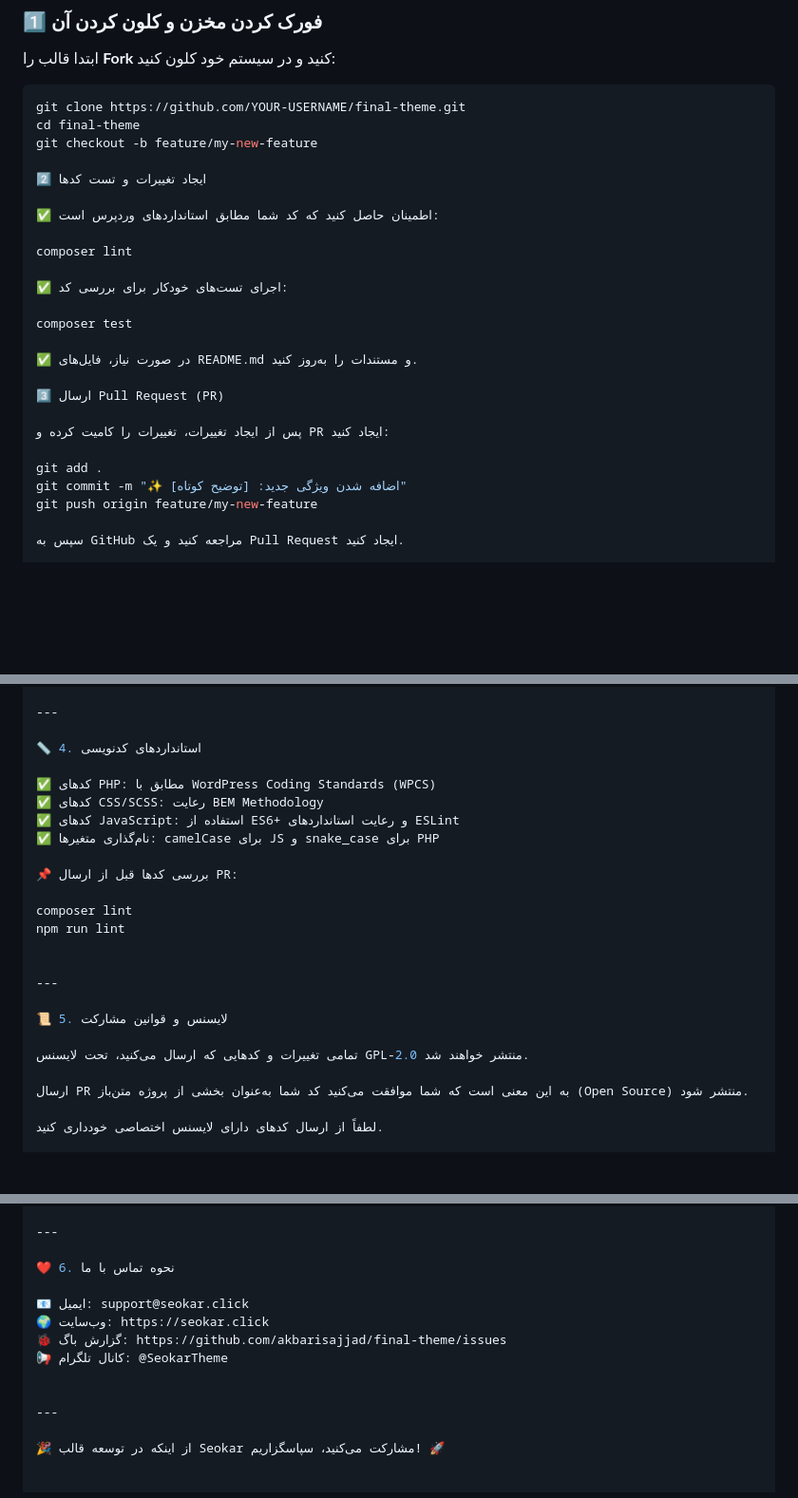
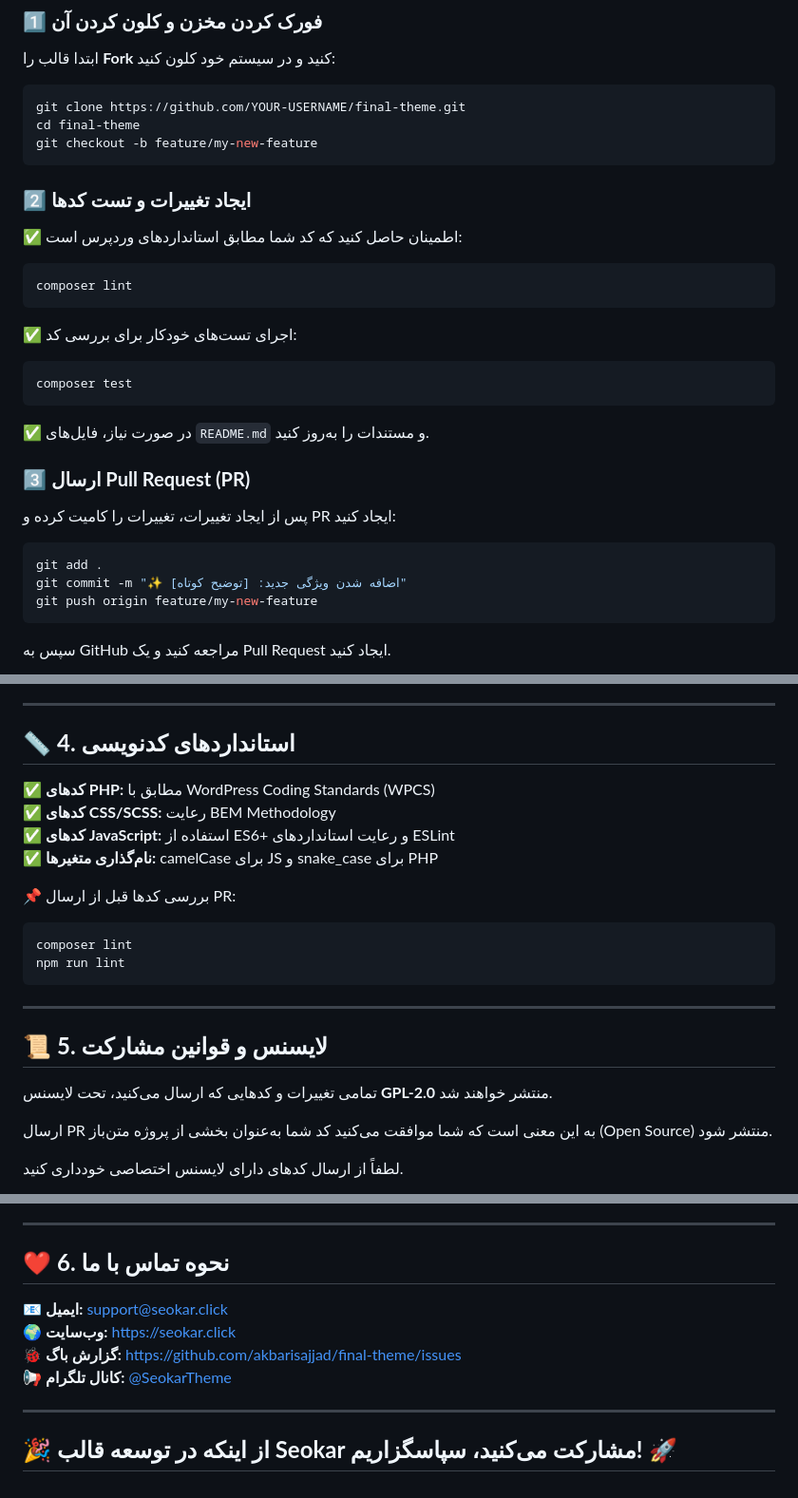
Before and after one commit to akbarisajjad/final-theme, a Markdown page: CONTRIBUTING.md, 3 parts joined by grey strips. Shown at 95% size. GitHub-like rendering; blank space fills up the shorter version.

````diff
--- a/CONTRIBUTING.md
+++ b/CONTRIBUTING.md
@@ -58,26 +51,28 @@
 git clone https://github.com/YOUR-USERNAME/final-theme.git
 cd final-theme
 git checkout -b feature/my-new-feature
+```
 
-2️⃣ ایجاد تغییرات و تست کدها
-
+### **2️⃣ ایجاد تغییرات و تست کدها**
 ✅ اطمینان حاصل کنید که کد شما مطابق استانداردهای وردپرس است:
-
+```sh
 composer lint
+```
 
 ✅ اجرای تست‌های خودکار برای بررسی کد:
+```sh
+composer test
+```
 
-composer test
+✅ در صورت نیاز، فایل‌های `README.md` و مستندات را به‌روز کنید.
 
-✅ در صورت نیاز، فایل‌های README.md و مستندات را به‌روز کنید.
-
-3️⃣ ارسال Pull Request (PR)
-
+### **3️⃣ ارسال Pull Request (PR)**
 پس از ایجاد تغییرات، تغییرات را کامیت کرده و PR ایجاد کنید:
-
+```sh
 git add .
 git commit -m "✨ اضافه شدن ویژگی جدید: [توضیح کوتاه]"
 git push origin feature/my-new-feature
+```
 
 سپس به GitHub مراجعه کنید و یک Pull Request ایجاد کنید.
 
@@ -87,24 +81,24 @@ git push origin feature/my-new-feature
 
 ---
 
-📏 4. استانداردهای کدنویسی
+## 📏 **4. استانداردهای کدنویسی**
 
-✅ کدهای PHP: مطابق با WordPress Coding Standards (WPCS)
-✅ کدهای CSS/SCSS: رعایت BEM Methodology
-✅ کدهای JavaScript: استفاده از ES6+ و رعایت استانداردهای ESLint
-✅ نام‌گذاری متغیرها: camelCase برای JS و snake_case برای PHP
+✅ **کدهای PHP:** مطابق با WordPress Coding Standards (WPCS)
+✅ **کدهای CSS/SCSS:** رعایت BEM Methodology
+✅ **کدهای JavaScript:** استفاده از ES6+ و رعایت استانداردهای ESLint
+✅ **نام‌گذاری متغیرها:** camelCase برای JS و snake_case برای PHP
 
 📌 بررسی کدها قبل از ارسال PR:
-
+```sh
 composer lint
 npm run lint
-
+```
 
 ---
 
-📜 5. لایسنس و قوانین مشارکت
+## 📜 **5. لایسنس و قوانین مشارکت**
 
-تمامی تغییرات و کدهایی که ارسال می‌کنید، تحت لایسنس GPL-2.0 منتشر خواهند شد.
+تمامی تغییرات و کدهایی که ارسال می‌کنید، تحت لایسنس **GPL-2.0** منتشر خواهند شد.
 
 ارسال PR به این معنی است که شما موافقت می‌کنید کد شما به‌عنوان بخشی از پروژه متن‌باز (Open Source) منتشر شود.
 
@@ -117,14 +109,13 @@ npm run lint
 
 ---
 
-❤️ 6. نحوه تماس با ما
+## ❤️ **6. نحوه تماس با ما**
 
-📧 ایمیل: support@seokar.click
-🌍 وب‌سایت: https://seokar.click
-🐞 گزارش باگ: https://github.com/akbarisajjad/final-theme/issues
-📢 کانال تلگرام: @SeokarTheme
-
+📧 **ایمیل:** [support@seokar.click](mailto:support@seokar.click)
+🌍 **وب‌سایت:** [https://seokar.click](https://seokar.click)
+🐞 **گزارش باگ:** [https://github.com/akbarisajjad/final-theme/issues](https://github.com/akbarisajjad/final-theme/issues)
+📢 **کانال تلگرام:** [@SeokarTheme](https://t.me/SeokarTheme)
 
 ---
 
-🎉 از اینکه در توسعه قالب Seokar مشارکت می‌کنید، سپاسگزاریم! 🚀
+## 🎉 **از اینکه در توسعه قالب Seokar مشارکت می‌کنید، سپاسگزاریم!** 🚀
````
Also changed, not shown: other parts of CONTRIBUTING.md (+3 -13 lines).
